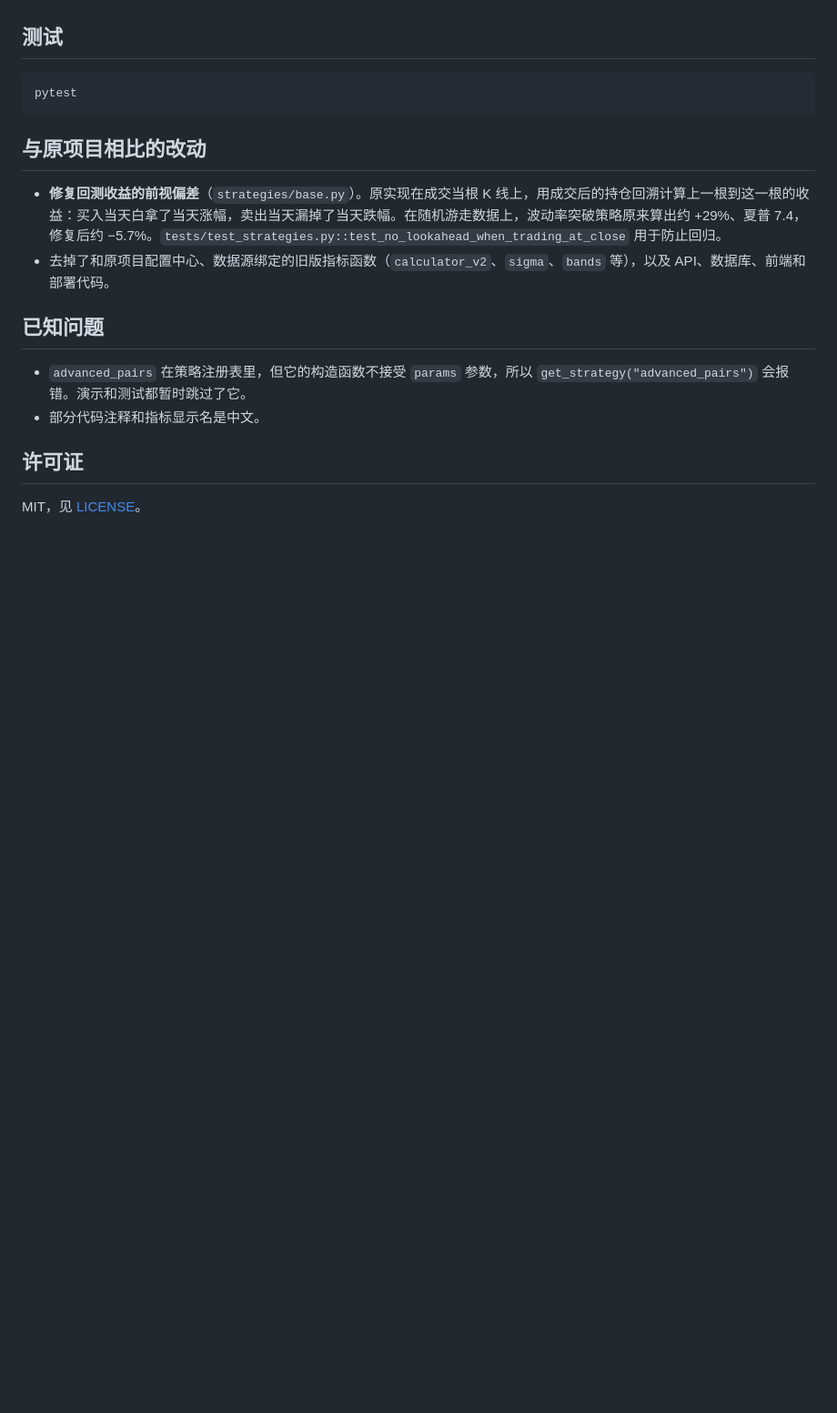
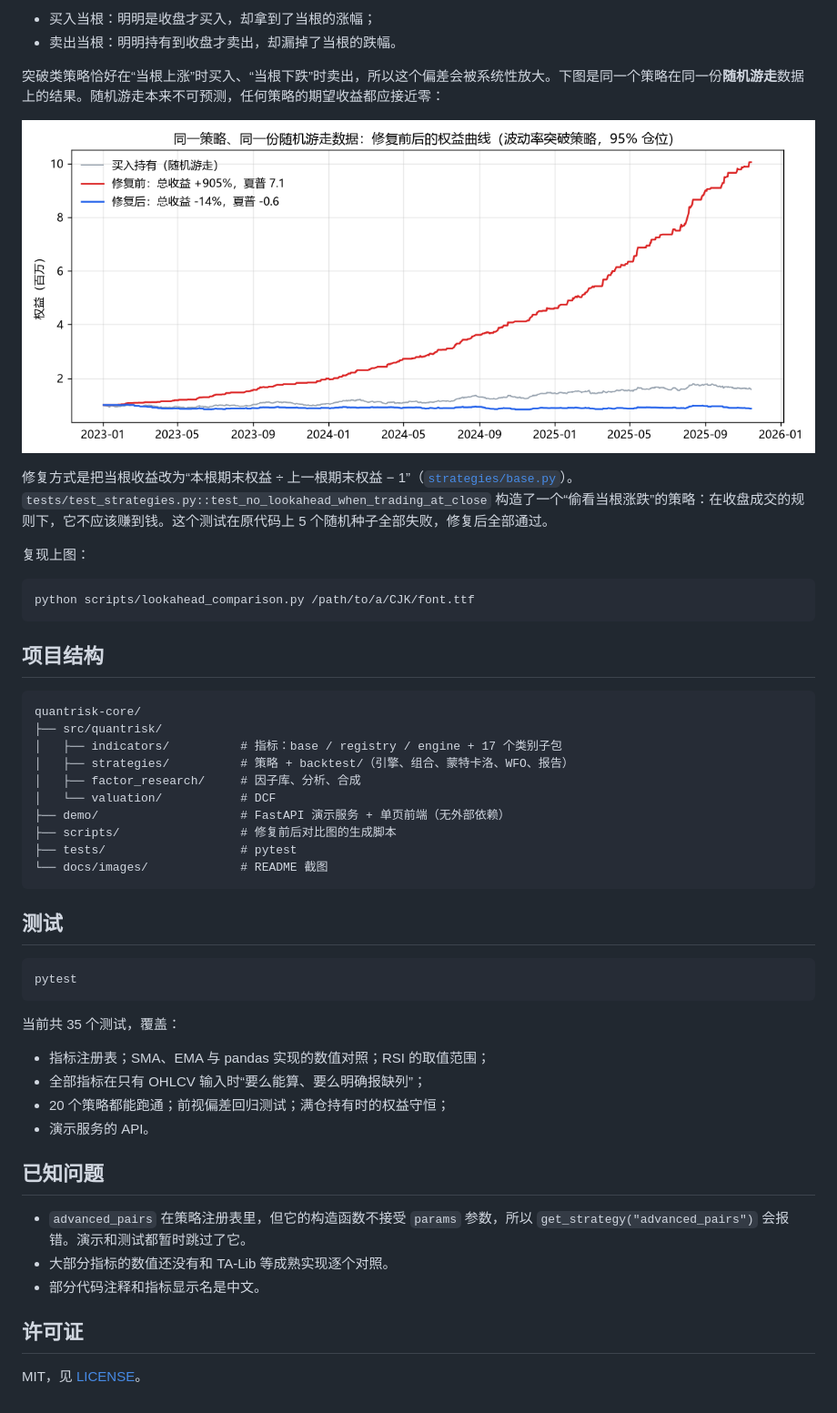
Before and after one commit to MengdanXue/quantrisk-core, a Markdown page: README.md, the part around one of its changes. Shown at 91% size. Rendered like a GitHub page; pictures changed too: docs/images/lookahead-before-after.png (added); blank space fills up the shorter version.

````diff
--- a/README.md
+++ b/README.md
@@ -52,3 +102,32 @@ uvicorn demo.app:app --port 8765
+- 买入当根：明明是收盘才买入，却拿到了当根的涨幅；
+- 卖出当根：明明持有到收盘才卖出，却漏掉了当根的跌幅。
+
+突破类策略恰好在“当根上涨”时买入、“当根下跌”时卖出，所以这个偏差会被系统性放大。下图是同一个策略在同一份**随机游走**数据上的结果。随机游走本来不可预测，任何策略的期望收益都应接近零：
+
+![修复前后对比](docs/images/lookahead-before-after.png)
+
+修复方式是把当根收益改为“本根期末权益 ÷ 上一根期末权益 − 1”（[`strategies/base.py`](src/quantrisk/strategies/base.py)）。`tests/test_strategies.py::test_no_lookahead_when_trading_at_close` 构造了一个“偷看当根涨跌”的策略：在收盘成交的规则下，它不应该赚到钱。这个测试在原代码上 5 个随机种子全部失败，修复后全部通过。
+
+复现上图：
+
+```bash
+python scripts/lookahead_comparison.py /path/to/a/CJK/font.ttf
+```
+
+## 项目结构
+
+```
+quantrisk-core/
+├── src/quantrisk/
+│   ├── indicators/          # 指标：base / registry / engine + 17 个类别子包
+│   ├── strategies/          # 策略 + backtest/（引擎、组合、蒙特卡洛、WFO、报告）
+│   ├── factor_research/     # 因子库、分析、合成
+│   └── valuation/           # DCF
+├── demo/                    # FastAPI 演示服务 + 单页前端（无外部依赖）
+├── scripts/                 # 修复前后对比图的生成脚本
+├── tests/                   # pytest
+└── docs/images/             # README 截图
+```
 
 ## 测试
 
@@ -56,14 +135,17 @@ uvicorn demo.app:app --port 8765
 pytest
 ```
 
-## 与原项目相比的改动
+当前共 35 个测试，覆盖：
 
-- **修复回测收益的前视偏差**（`strategies/base.py`）。原实现在成交当根 K 线上，用成交后的持仓回溯计算上一根到这一根的收益：买入当天白拿了当天涨幅，卖出当天漏掉了当天跌幅。在随机游走数据上，波动率突破策略原来算出约 +29%、夏普 7.4，修复后约 −5.7%。`tests/test_strategies.py::test_no_lookahead_when_trading_at_close` 用于防止回归。
-- 去掉了和原项目配置中心、数据源绑定的旧版指标函数（`calculator_v2`、`sigma`、`bands` 等），以及 API、数据库、前端和部署代码。
+- 指标注册表；SMA、EMA 与 pandas 实现的数值对照；RSI 的取值范围；
+- 全部指标在只有 OHLCV 输入时“要么能算、要么明确报缺列”；
+- 20 个策略都能跑通；前视偏差回归测试；满仓持有时的权益守恒；
+- 演示服务的 API。
 
 ## 已知问题
 
 - `advanced_pairs` 在策略注册表里，但它的构造函数不接受 `params` 参数，所以 `get_strategy("advanced_pairs")` 会报错。演示和测试都暂时跳过了它。
+- 大部分指标的数值还没有和 TA-Lib 等成熟实现逐个对照。
 - 部分代码注释和指标显示名是中文。
 
 ## 许可证
````
Also changed, not shown: other parts of README.md (+65 -15 lines), docs/images/demo-backtest.png (added), docs/images/demo-indicator.png (added), docs/images/demo-overview.png (added), 3 other files.
